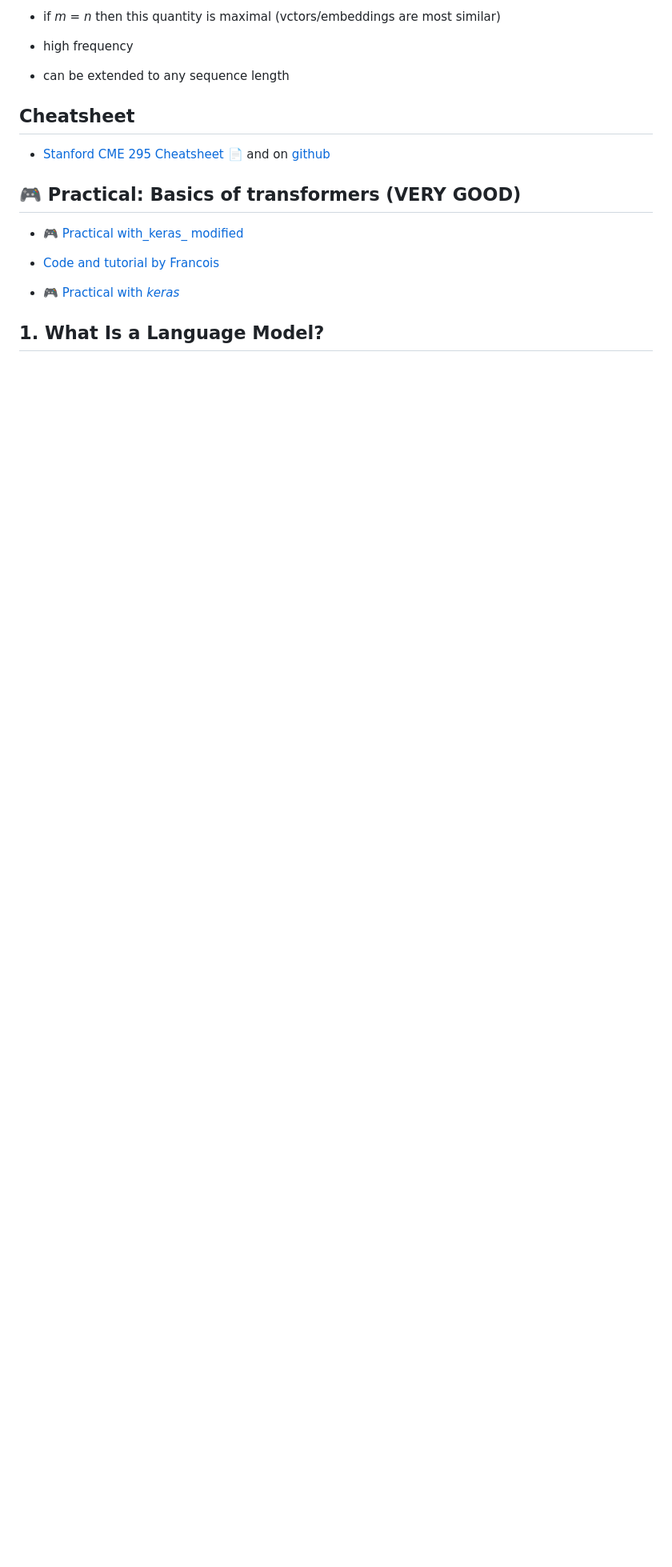
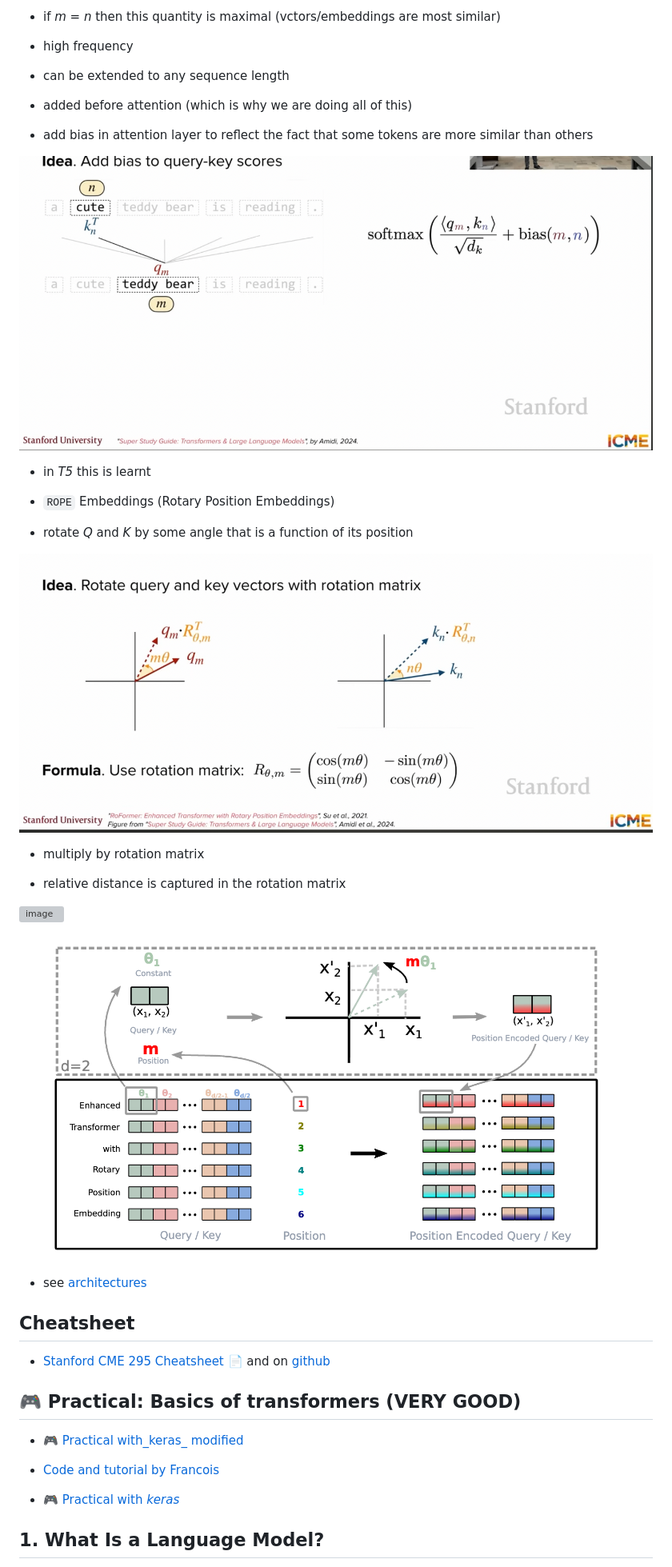
Before and after one commit to neelsoumya/teaching_llm_applications, a Markdown page: materials/week01_intro_and_history.md, the part around the change. Shown at 80% size. GitHub-like rendering; pictures changed too: images/bias_attention_layer.png (added), images/rope_rotation.png (added); blank space fills up the shorter version; grey boxes are pictures that could not be loaded.

Commit message:
edits to new material

```diff
--- a/materials/week01_intro_and_history.md
+++ b/materials/week01_intro_and_history.md
@@ -407,6 +407,30 @@ _Concept_ 🧩 🚀💡🔑🔐  _The dot product measures how much two vectors
 
 - can be extended to any sequence length
 
+- added before attention (which is why we are doing all of this)
+
+- add bias in attention layer to reflect the fact that some tokens are more similar than others
+
+![image](../images/bias_attention_layer.png)
+
+- in _T5_ this is learnt
+
+- `ROPE` Embeddings (Rotary Position Embeddings)
+
+- rotate  _Q_ and _K_ by some angle that is a function of its position
+
+![image](../images/rope_rotation.png)
+
+- multiply by rotation matrix
+
+- relative distance is captured in the rotation matrix
+
+![image](../images/rope.png)
+
+![image](../images/rope2.png)
+
+- see [architectures](architectures.md)
+
 
 
 ## Cheatsheet
```
